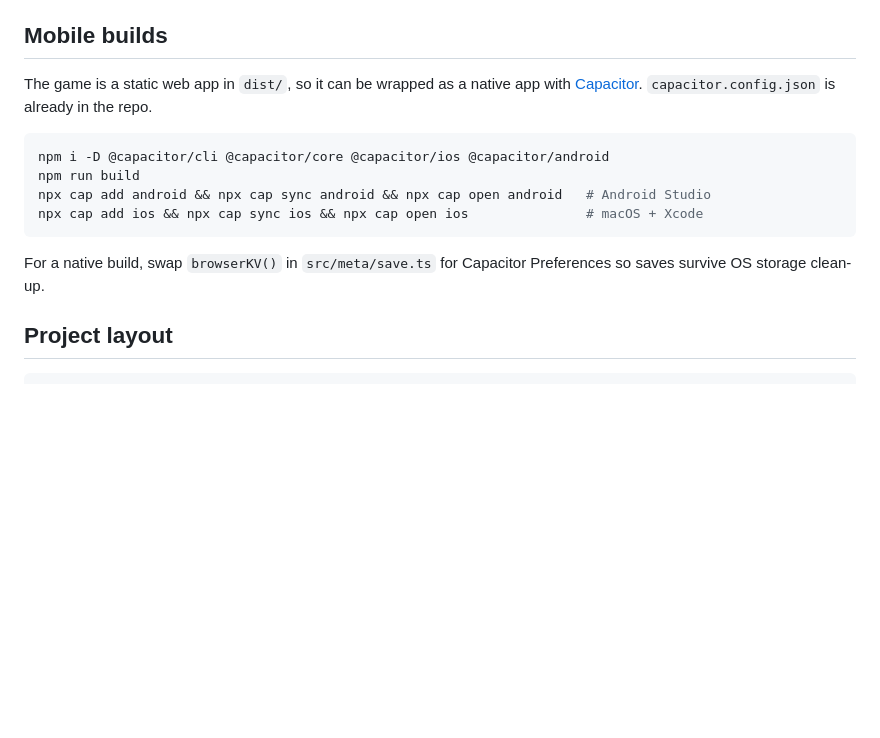
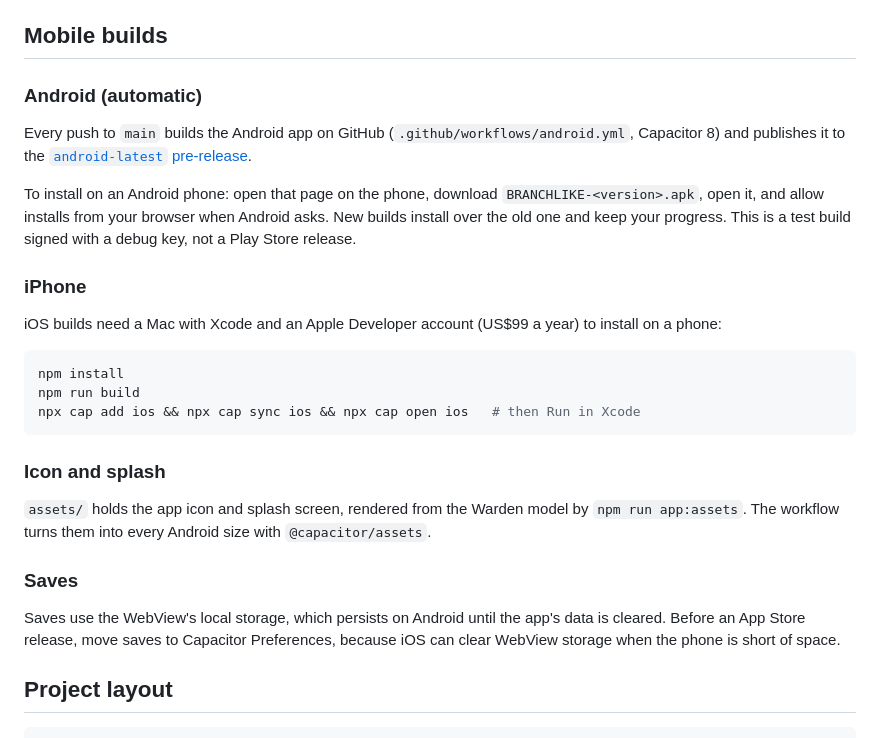
Before and after one commit to chrispstreeter-max/branchlike, a Markdown page: README.md, the part around the change. Rendered like a GitHub page; blank space fills up the shorter version.

Commit message:
README: how to install the Android app and build for iPhone
Co-Authored-By: Claude Opus 5.5 <noreply@anthropic.com>
Claude-Session: https://claude.ai/code/session_01Ce3x7ZmsvmdfM8e1oDrHut

````diff
--- a/README.md
+++ b/README.md
@@ -47,16 +47,29 @@ Open `http://localhost:5173` on a phone on the same network, or use your browser
 
 ## Mobile builds
 
-The game is a static web app in `dist/`, so it can be wrapped as a native app with [Capacitor](https://capacitorjs.com). `capacitor.config.json` is already in the repo.
+### Android (automatic)
+
+Every push to `main` builds the Android app on GitHub (`.github/workflows/android.yml`, Capacitor 8) and publishes it to the [`android-latest` pre-release](https://github.com/chrispstreeter-max/branchlike/releases/tag/android-latest).
+
+To install on an Android phone: open that page on the phone, download `BRANCHLIKE-<version>.apk`, open it, and allow installs from your browser when Android asks. New builds install over the old one and keep your progress. This is a test build signed with a debug key, not a Play Store release.
+
+### iPhone
+
+iOS builds need a Mac with Xcode and an Apple Developer account (US$99 a year) to install on a phone:
 
 ```bash
-npm i -D @capacitor/cli @capacitor/core @capacitor/ios @capacitor/android
+npm install
 npm run build
-npx cap add android && npx cap sync android && npx cap open android   # Android Studio
-npx cap add ios && npx cap sync ios && npx cap open ios               # macOS + Xcode
+npx cap add ios && npx cap sync ios && npx cap open ios   # then Run in Xcode
 ```
 
-For a native build, swap `browserKV()` in `src/meta/save.ts` for Capacitor Preferences so saves survive OS storage clean-up.
+### Icon and splash
+
+`assets/` holds the app icon and splash screen, rendered from the Warden model by `npm run app:assets`. The workflow turns them into every Android size with `@capacitor/assets`.
+
+### Saves
+
+Saves use the WebView's local storage, which persists on Android until the app's data is cleared. Before an App Store release, move saves to Capacitor Preferences, because iOS can clear WebView storage when the phone is short of space.
 
 ## Project layout
 
````
